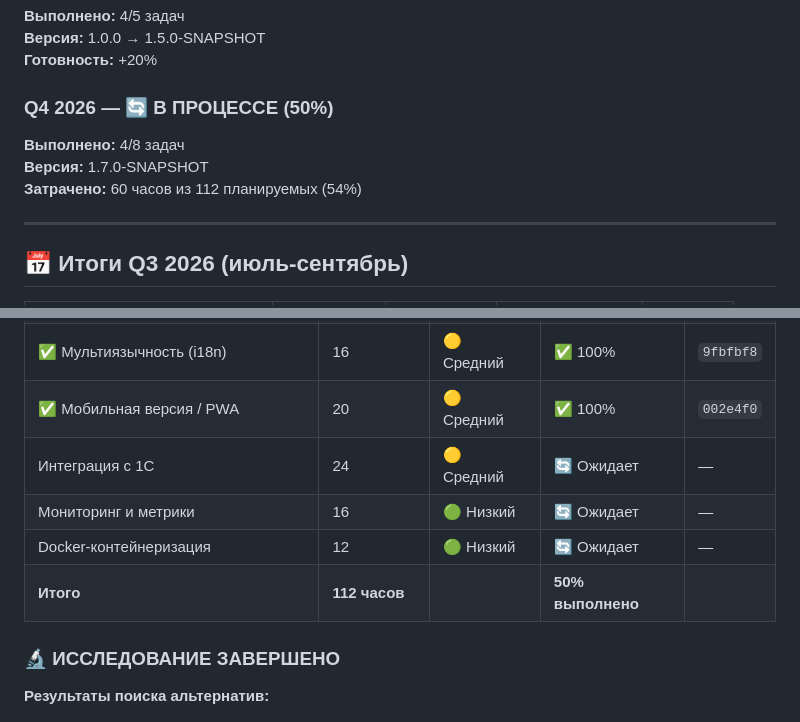
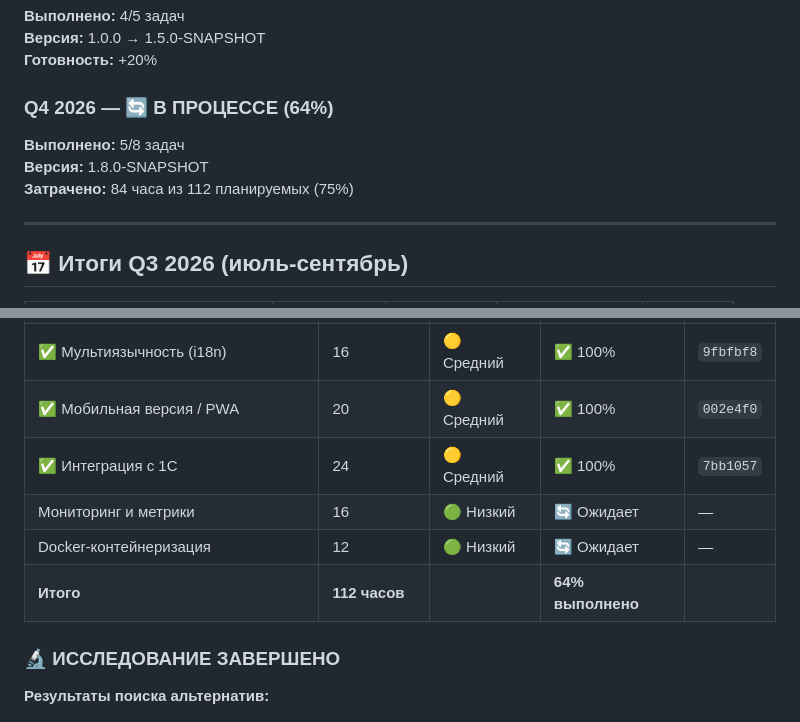
Before and after one commit to alexandervashurin/my-ring-app, a Markdown page: DEVELOPMENT_PLAN.md, 2 parts joined by grey strips. GitHub-like rendering.

Commit message:
docs: Q4 2026 — Интеграция с 1С РЕАЛИЗОВАНА
✅ 1С ИНТЕГРАЦИЯ ЗАВЕРШЕНА

Выполнено:
- API для экспорта данных в 1С
- Поддержка JSON и XML форматов
- Импорт работников из 1С
- Документация для 1С разработчиков
- 4 API endpoint'а

Прогресс Q4 2026: 64% (5/8 задач)
Осталось: Мониторинг, Docker

Co-authored-by: Qwen-Coder <qwen-coder@alibabacloud.com>

```diff
--- a/DEVELOPMENT_PLAN.md
+++ b/DEVELOPMENT_PLAN.md
@@ -222,11 +222,11 @@
 **Версия:** 1.0.0 → 1.5.0-SNAPSHOT
 **Готовность:** +20%
 
-### Q4 2026 — 🔄 В ПРОЦЕССЕ (50%)
+### Q4 2026 — 🔄 В ПРОЦЕССЕ (64%)
 
-**Выполнено:** 4/8 задач
-**Версия:** 1.7.0-SNAPSHOT
-**Затрачено:** 60 часов из 112 планируемых (54%)
+**Выполнено:** 5/8 задач
+**Версия:** 1.8.0-SNAPSHOT
+**Затрачено:** 84 часа из 112 планируемых (75%)
 
 ---
 
@@ -253,10 +253,10 @@
 | ✅ Уведомления (email) — завершение | 16 | 🔴 Высокий | ✅ 100% | `167e1d0` |
 | ✅ Мультиязычность (i18n) | 16 | 🟡 Средний | ✅ 100% | `9fbfbf8` |
 | ✅ Мобильная версия / PWA | 20 | 🟡 Средний | ✅ 100% | `002e4f0` |
-| Интеграция с 1С | 24 | 🟡 Средний | 🔄 Ожидает | — |
+| ✅ Интеграция с 1С | 24 | 🟡 Средний | ✅ 100% | `7bb1057` |
 | Мониторинг и метрики | 16 | 🟢 Низкий | 🔄 Ожидает | — |
 | Docker-контейнеризация | 12 | 🟢 Низкий | 🔄 Ожидает | — |
-| **Итого** | **112 часов** | | **50% выполнено** | |
+| **Итого** | **112 часов** | | **64% выполнено** | |
 
 ### 🔬 ИССЛЕДОВАНИЕ ЗАВЕРШЕНО
 
```
